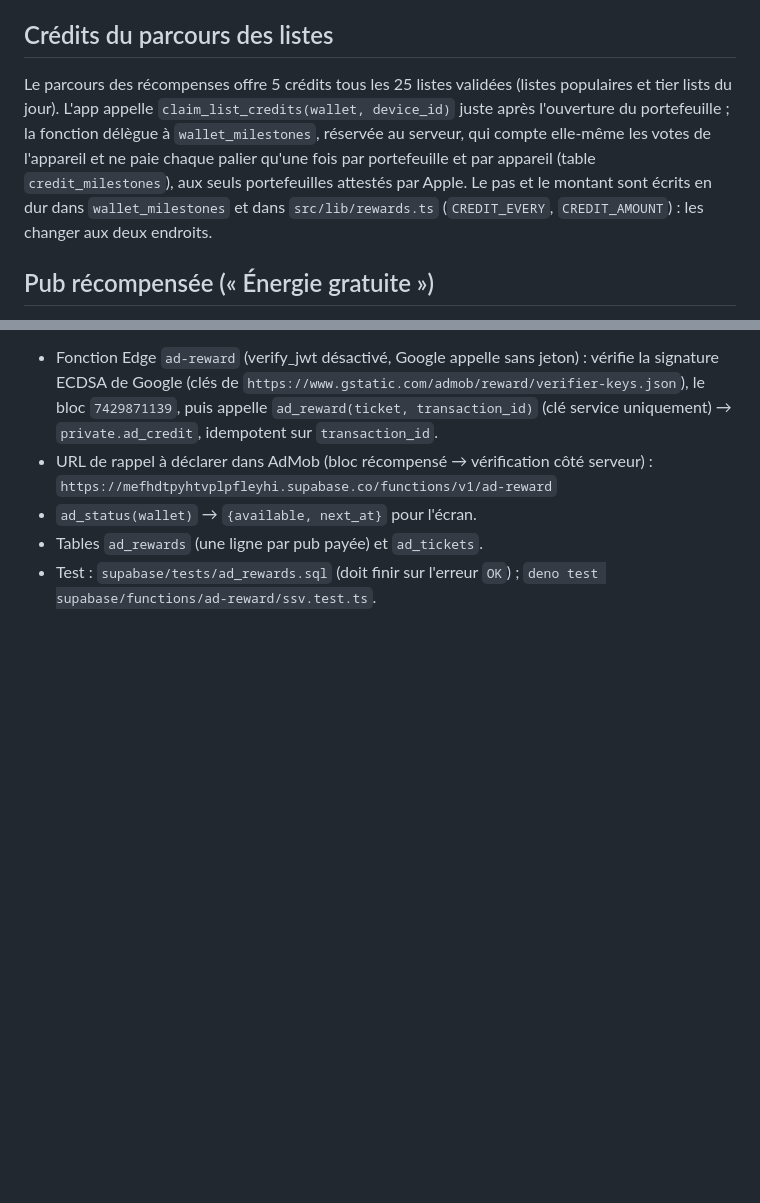
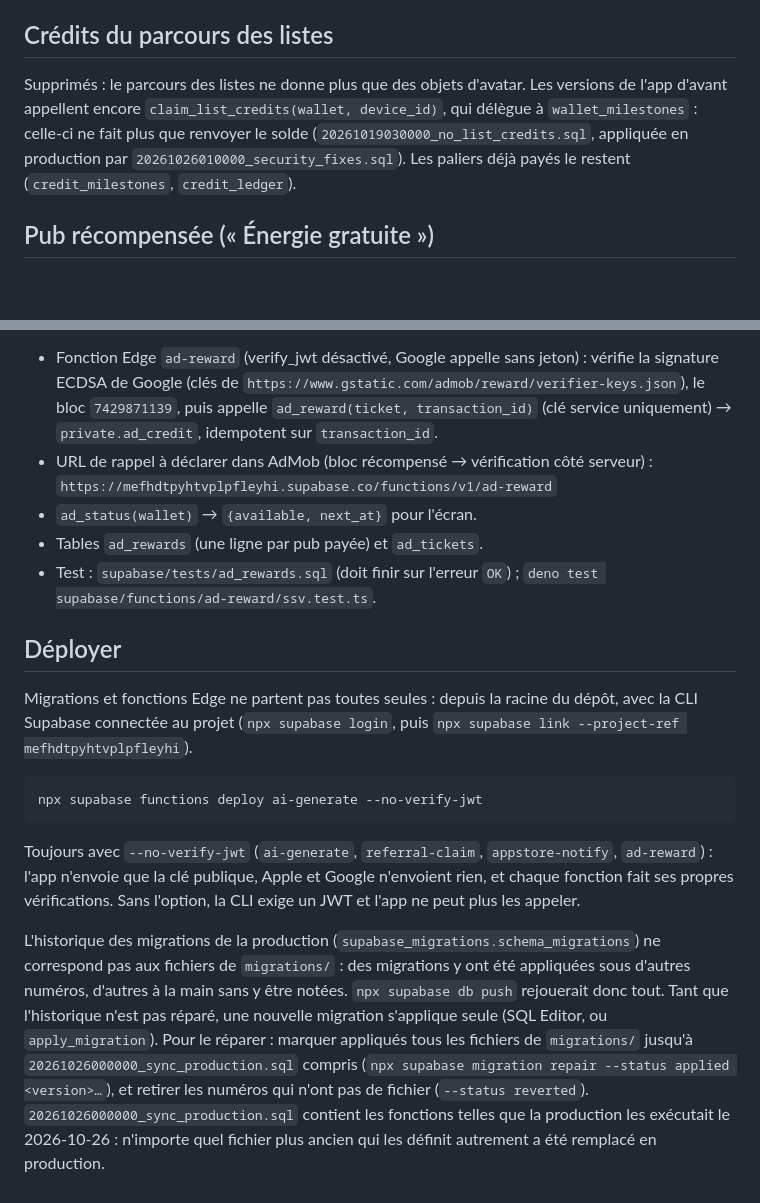
Before and after one commit to guigousse/Tier-list-app, a Markdown page: supabase/README.md, 2 parts joined by grey strips. Drawn GitHub-style; blank space fills up the shorter version.

Commit message:
Supabase : README à jour (crédits des listes supprimés, déploiement des fonctions et réparation de l'historique des migrations) [testflight]
Co-Authored-By: Claude Opus 5.5 <noreply@anthropic.com>
Claude-Session: https://claude.ai/code/session_01XcDKdGdUxRMjzRAv89W1VQ

````diff
--- a/supabase/README.md
+++ b/supabase/README.md
@@ -76,14 +76,12 @@ puis les deux classements sont comparés. Le classement de l'expéditeur
 
 ## Crédits du parcours des listes
 
-Le parcours des récompenses offre 5 crédits tous les 25 listes validées (listes
-populaires et tier lists du jour). L'app appelle `claim_list_credits(wallet,
-device_id)` juste après l'ouverture du portefeuille ; la fonction délègue à
-`wallet_milestones`, réservée au serveur, qui compte elle-même les votes de
-l'appareil et ne paie chaque palier qu'une fois par portefeuille et par appareil
-(table `credit_milestones`), aux seuls portefeuilles attestés par Apple. Le pas et
-le montant sont écrits en dur dans `wallet_milestones` et dans `src/lib/rewards.ts`
-(`CREDIT_EVERY`, `CREDIT_AMOUNT`) : les changer aux deux endroits.
+Supprimés : le parcours des listes ne donne plus que des objets d'avatar. Les
+versions de l'app d'avant appellent encore `claim_list_credits(wallet, device_id)`,
+qui délègue à `wallet_milestones` : celle-ci ne fait plus que renvoyer le solde
+(`20261019030000_no_list_credits.sql`, appliquée en production par
+`20261026010000_security_fixes.sql`). Les paliers déjà payés le restent
+(`credit_milestones`, `credit_ledger`).
 
 ## Pub récompensée (« Énergie gratuite »)
 
@@ -103,3 +101,29 @@ ticket à usage unique (`ad_ticket(wallet)`, valable 1 h), le passe à la pub co
 - Tables `ad_rewards` (une ligne par pub payée) et `ad_tickets`.
 - Test : `supabase/tests/ad_rewards.sql` (doit finir sur l'erreur `OK`) ;
   `deno test supabase/functions/ad-reward/ssv.test.ts`.
+
+## Déployer
+
+Migrations et fonctions Edge ne partent pas toutes seules : depuis la racine du dépôt,
+avec la CLI Supabase connectée au projet (`npx supabase login`, puis
+`npx supabase link --project-ref mefhdtpyhtvplpfleyhi`).
+
+```bash
+npx supabase functions deploy ai-generate --no-verify-jwt
+```
+
+Toujours avec `--no-verify-jwt` (`ai-generate`, `referral-claim`, `appstore-notify`,
+`ad-reward`) : l'app n'envoie que la clé publique, Apple et Google n'envoient rien, et
+chaque fonction fait ses propres vérifications. Sans l'option, la CLI exige un JWT et
+l'app ne peut plus les appeler.
+
+L'historique des migrations de la production (`supabase_migrations.schema_migrations`)
+ne correspond pas aux fichiers de `migrations/` : des migrations y ont été appliquées
+sous d'autres numéros, d'autres à la main sans y être notées. `npx supabase db push`
+rejouerait donc tout. Tant que l'historique n'est pas réparé, une nouvelle migration
+s'applique seule (SQL Editor, ou `apply_migration`). Pour le réparer : marquer
+appliqués tous les fichiers de `migrations/` jusqu'à `20261026000000_sync_production.sql`
+compris (`npx supabase migration repair --status applied <version>…`), et retirer les
+numéros qui n'ont pas de fichier (`--status reverted`). `20261026000000_sync_production.sql`
+contient les fonctions telles que la production les exécutait le 2026-10-26 : n'importe
+quel fichier plus ancien qui les définit autrement a été remplacé en production.
````
